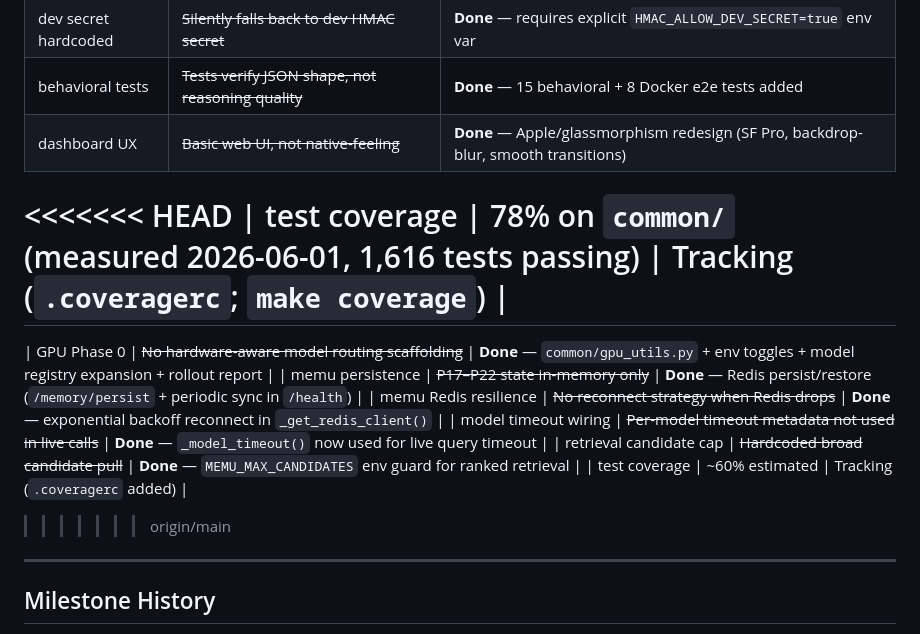
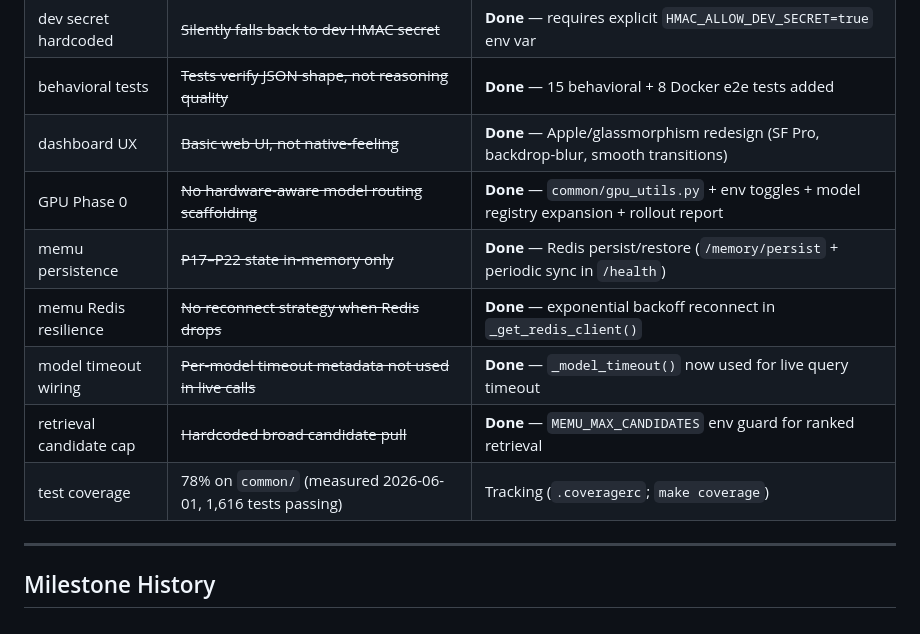
Before and after one commit to dainius1234/kai-system, a Markdown page: README.md, the part around the change. GitHub-like rendering.

Commit message:
Merge branch 'origin/main' into copilot/fix-ci-on-pr-60

```diff
--- a/README.md
+++ b/README.md
@@ -307,16 +307,12 @@ Supervisor (every 15s) → deep /health on each service
 | dev secret hardcoded | ~~Silently falls back to dev HMAC secret~~ | **Done** — requires explicit `HMAC_ALLOW_DEV_SECRET=true` env var |
 | behavioral tests | ~~Tests verify JSON shape, not reasoning quality~~ | **Done** — 15 behavioral + 8 Docker e2e tests added |
 | dashboard UX | ~~Basic web UI, not native-feeling~~ | **Done** — Apple/glassmorphism redesign (SF Pro, backdrop-blur, smooth transitions) |
-<<<<<<< HEAD
-| test coverage | 78% on `common/` (measured 2026-06-01, 1,616 tests passing) | Tracking (`.coveragerc`; `make coverage`) |
-=======
 | GPU Phase 0 | ~~No hardware-aware model routing scaffolding~~ | **Done** — `common/gpu_utils.py` + env toggles + model registry expansion + rollout report |
 | memu persistence | ~~P17–P22 state in-memory only~~ | **Done** — Redis persist/restore (`/memory/persist` + periodic sync in `/health`) |
 | memu Redis resilience | ~~No reconnect strategy when Redis drops~~ | **Done** — exponential backoff reconnect in `_get_redis_client()` |
 | model timeout wiring | ~~Per-model timeout metadata not used in live calls~~ | **Done** — `_model_timeout()` now used for live query timeout |
 | retrieval candidate cap | ~~Hardcoded broad candidate pull~~ | **Done** — `MEMU_MAX_CANDIDATES` env guard for ranked retrieval |
-| test coverage | ~60% estimated | Tracking (`.coveragerc` added) |
->>>>>>> origin/main
+| test coverage | 78% on `common/` (measured 2026-06-01, 1,616 tests passing) | Tracking (`.coveragerc`; `make coverage`) |
 
 ---
 
```
